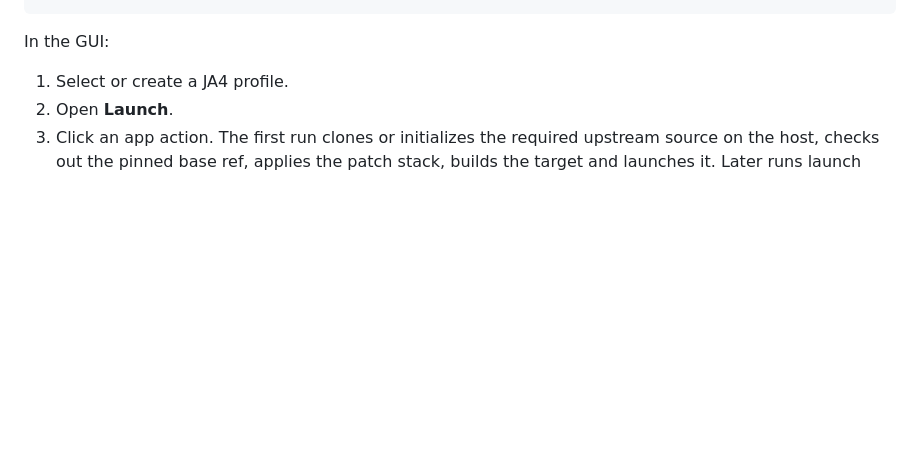
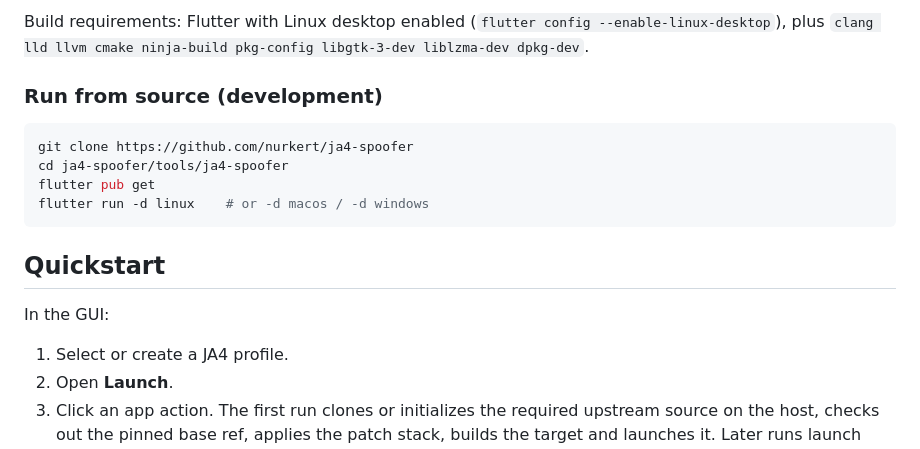
Before and after one commit to nurkert/ja4-spoofer, a Markdown page: README.md, the part around one of its changes. GitHub-like rendering; blank space fills up the shorter version.

````diff
--- a/README.md
+++ b/README.md
@@ -54,3 +127,17 @@ flutter run -d macos   # or -d linux / -d windows
+Build requirements: Flutter with Linux desktop enabled
+(`flutter config --enable-linux-desktop`), plus
+`clang lld llvm cmake ninja-build pkg-config libgtk-3-dev liblzma-dev dpkg-dev`.
+
+### Run from source (development)
+
+```bash
+git clone https://github.com/nurkert/ja4-spoofer
+cd ja4-spoofer/tools/ja4-spoofer
+flutter pub get
+flutter run -d linux    # or -d macos / -d windows
+```
+
+## Quickstart
 
 In the GUI:
 
````
Also changed, not shown: other parts of README.md (+80 -7 lines), tools/ja4-spoofer/README.md (+18 -6 lines).
